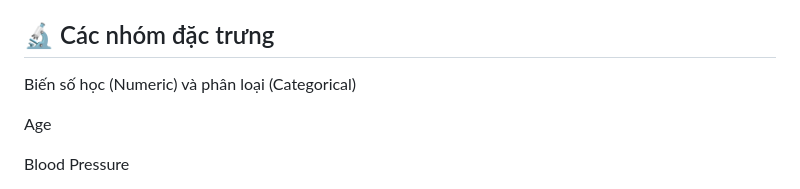
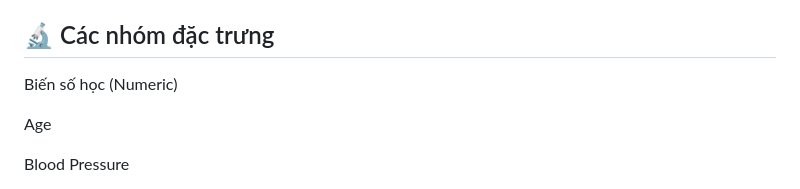
Before and after one commit to NguyenNgocTuanAnh09/Kidney-Disease-Prediction, a Markdown page: README.md, the part around the change. Drawn GitHub-style.

Commit message:
Update README.md to clarify variable types

```diff
--- a/README.md
+++ b/README.md
@@ -52,7 +52,7 @@ Biến mục tiêu: classification.
 0 → Not CKD (Không mắc bệnh)
 
 ## 🔬 Các nhóm đặc trưng
-Biến số học (Numeric) và phân loại (Categorical)
+Biến số học (Numeric)
 
 Age
 
```
